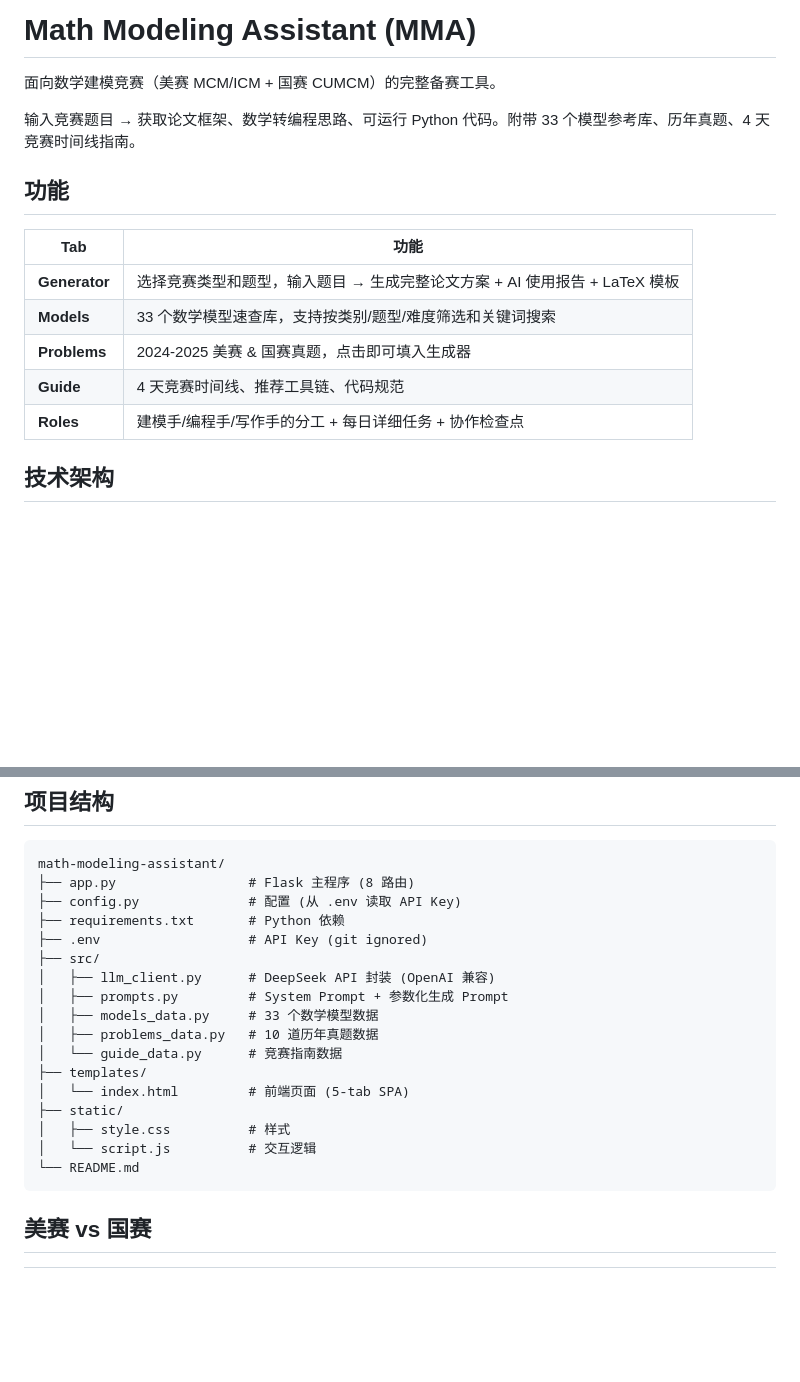
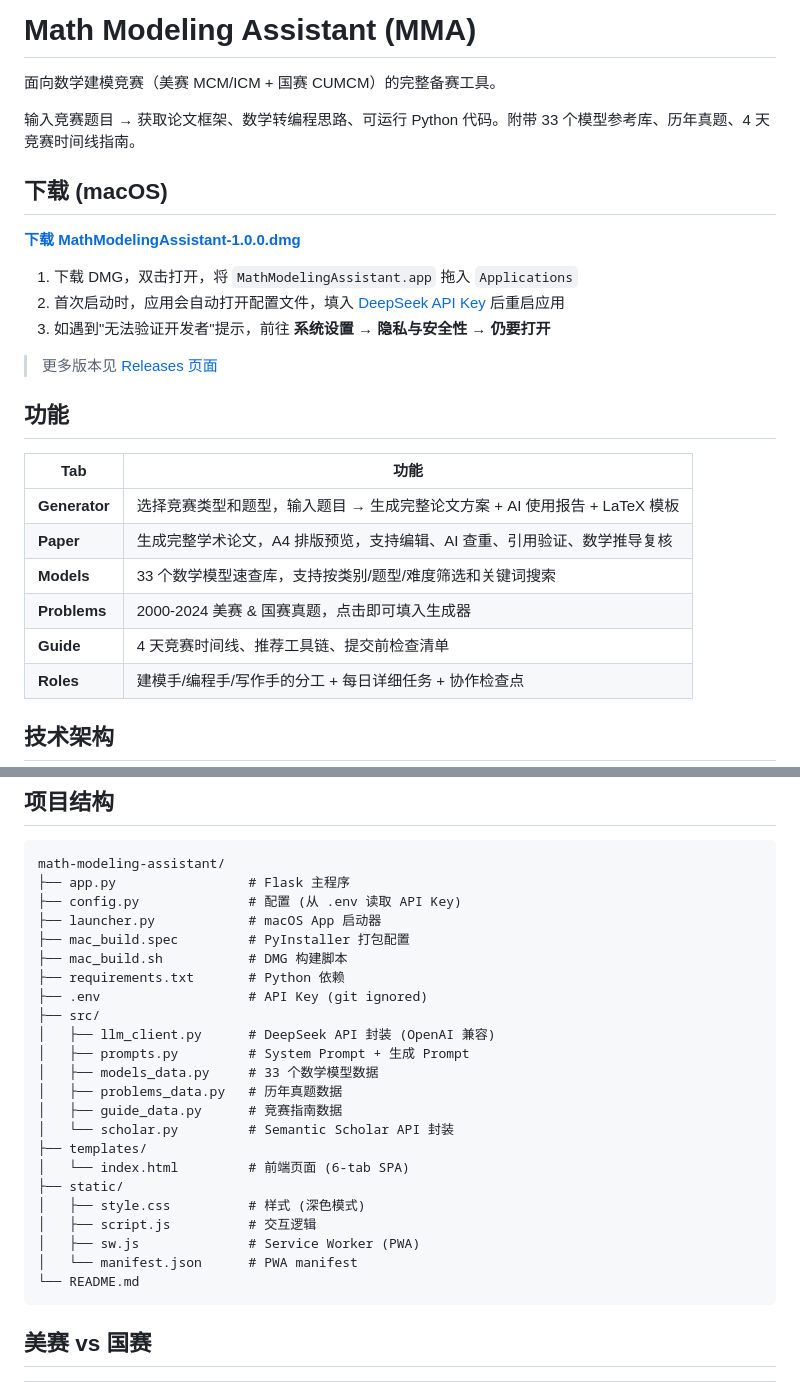
Before and after one commit to Barson0588/math-modeling-assistant, a Markdown page: README.md, 2 parts joined by grey strips. Rendered like a GitHub page; blank space fills up the shorter version.

Commit message:
docs: add macOS DMG download link and update README
- Add download instructions for macOS DMG release
- Update feature table with Paper tab details
- Update project structure to reflect current files

````diff
--- a/README.md
+++ b/README.md
@@ -4,14 +4,25 @@
 
 输入竞赛题目 → 获取论文框架、数学转编程思路、可运行 Python 代码。附带 33 个模型参考库、历年真题、4 天竞赛时间线指南。
 
+## 下载 (macOS)
+
+[**下载 MathModelingAssistant-1.0.0.dmg**](https://github.com/chengfengyi-falcon/math-modeling-assistant/releases/download/v1.0.0/MathModelingAssistant-1.0.0.dmg)
+
+1. 下载 DMG，双击打开，将 `MathModelingAssistant.app` 拖入 `Applications`
+2. 首次启动时，应用会自动打开配置文件，填入 [DeepSeek API Key](https://platform.deepseek.com/api_keys) 后重启应用
+3. 如遇到"无法验证开发者"提示，前往 **系统设置 → 隐私与安全性 → 仍要打开**
+
+> 更多版本见 [Releases 页面](https://github.com/chengfengyi-falcon/math-modeling-assistant/releases)
+
 ## 功能
 
 | Tab | 功能 |
 |-----|------|
 | **Generator** | 选择竞赛类型和题型，输入题目 → 生成完整论文方案 + AI 使用报告 + LaTeX 模板 |
+| **Paper** | 生成完整学术论文，A4 排版预览，支持编辑、AI 查重、引用验证、数学推导复核 |
 | **Models** | 33 个数学模型速查库，支持按类别/题型/难度筛选和关键词搜索 |
-| **Problems** | 2024-2025 美赛 & 国赛真题，点击即可填入生成器 |
-| **Guide** | 4 天竞赛时间线、推荐工具链、代码规范 |
+| **Problems** | 2000-2024 美赛 & 国赛真题，点击即可填入生成器 |
+| **Guide** | 4 天竞赛时间线、推荐工具链、提交前检查清单 |
 | **Roles** | 建模手/编程手/写作手的分工 + 每日详细任务 + 协作检查点 |
 
 ## 技术架构
@@ -88,21 +99,27 @@ python app.py
 
 ```
 math-modeling-assistant/
-├── app.py                 # Flask 主程序 (8 路由)
+├── app.py                 # Flask 主程序
 ├── config.py              # 配置 (从 .env 读取 API Key)
+├── launcher.py            # macOS App 启动器
+├── mac_build.spec         # PyInstaller 打包配置
+├── mac_build.sh           # DMG 构建脚本
 ├── requirements.txt       # Python 依赖
 ├── .env                   # API Key (git ignored)
 ├── src/
 │   ├── llm_client.py      # DeepSeek API 封装 (OpenAI 兼容)
-│   ├── prompts.py         # System Prompt + 参数化生成 Prompt
+│   ├── prompts.py         # System Prompt + 生成 Prompt
 │   ├── models_data.py     # 33 个数学模型数据
-│   ├── problems_data.py   # 10 道历年真题数据
-│   └── guide_data.py      # 竞赛指南数据
+│   ├── problems_data.py   # 历年真题数据
+│   ├── guide_data.py      # 竞赛指南数据
+│   └── scholar.py         # Semantic Scholar API 封装
 ├── templates/
-│   └── index.html         # 前端页面 (5-tab SPA)
+│   └── index.html         # 前端页面 (6-tab SPA)
 ├── static/
-│   ├── style.css          # 样式
-│   └── script.js          # 交互逻辑
+│   ├── style.css          # 样式 (深色模式)
+│   ├── script.js          # 交互逻辑
+│   ├── sw.js              # Service Worker (PWA)
+│   └── manifest.json      # PWA manifest
 └── README.md
 ```
 
````
